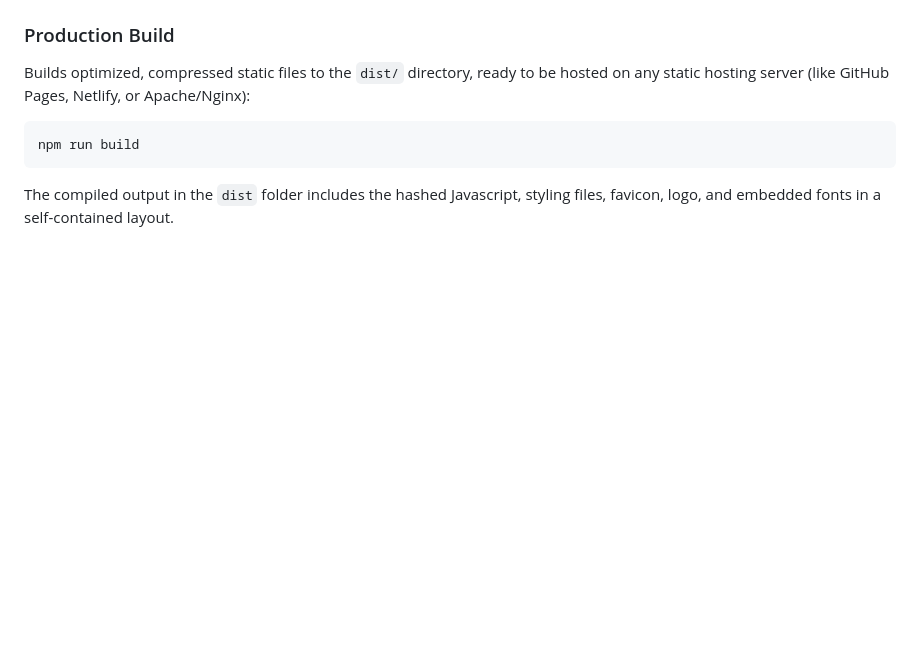
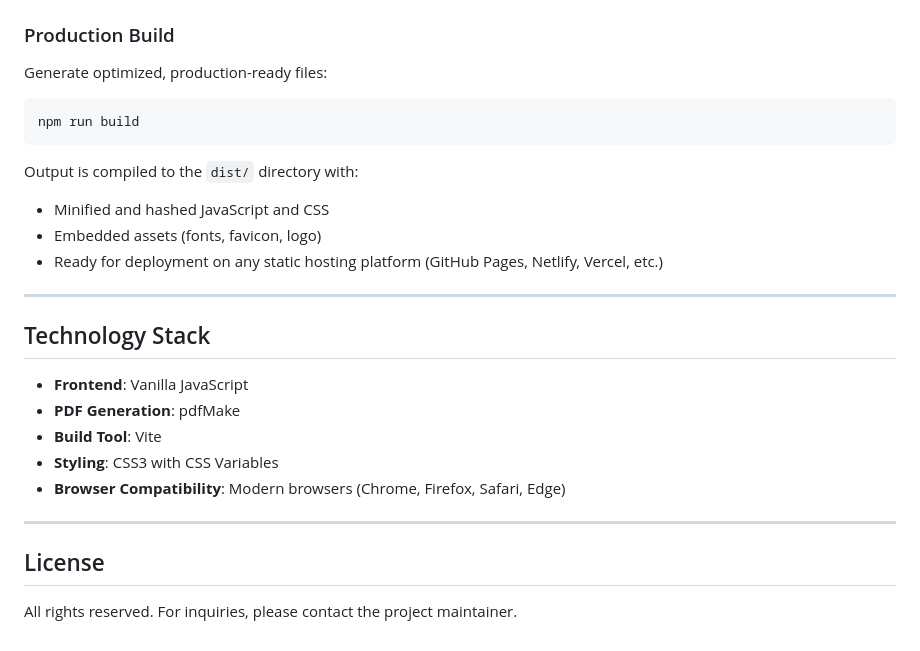
Before and after one commit to Adish08/Price-List-Maker, a Markdown page: README.md, the part around one of its changes. Rendered like a GitHub page; blank space fills up the shorter version.

````diff
--- a/README.md
+++ b/README.md
@@ -63,7 +73,29 @@ Runs a local dev server with hot-reloading:
 
 ### Production Build
-Builds optimized, compressed static files to the `dist/` directory, ready to be hosted on any static hosting server (like GitHub Pages, Netlify, or Apache/Nginx):
+
+Generate optimized, production-ready files:
+
 ```bash
 npm run build
 ```
-The compiled output in the `dist` folder includes the hashed Javascript, styling files, favicon, logo, and embedded fonts in a self-contained layout.
+
+Output is compiled to the `dist/` directory with:
+- Minified and hashed JavaScript and CSS
+- Embedded assets (fonts, favicon, logo)
+- Ready for deployment on any static hosting platform (GitHub Pages, Netlify, Vercel, etc.)
+
+---
+
+## Technology Stack
+
+- **Frontend**: Vanilla JavaScript
+- **PDF Generation**: pdfMake
+- **Build Tool**: Vite
+- **Styling**: CSS3 with CSS Variables
+- **Browser Compatibility**: Modern browsers (Chrome, Firefox, Safari, Edge)
+
+---
+
+## License
+
+All rights reserved. For inquiries, please contact the project maintainer.
````
Also changed, not shown: other parts of README.md (+53 -43 lines).
